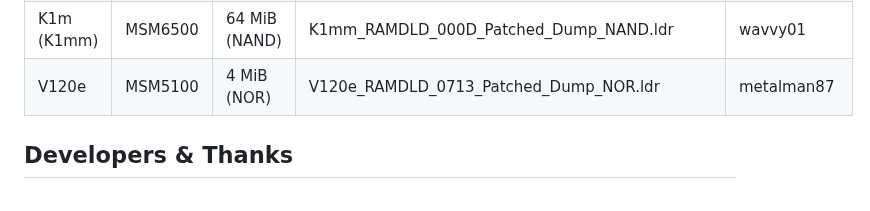
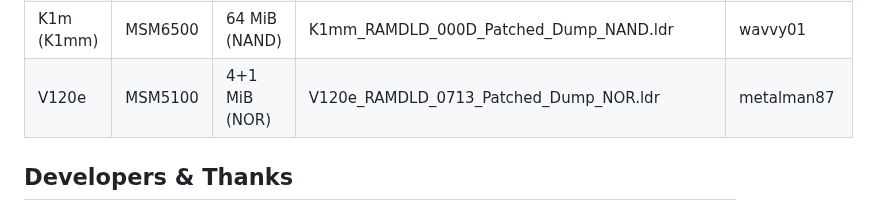
Before and after one commit to EXL/FlashTerminal, a Markdown page: ReadMe.md, the part around the change. GitHub-like rendering.

```diff
--- a/ReadMe.md
+++ b/ReadMe.md
@@ -200,7 +200,7 @@ These phones were dumped by the Flash Terminal tool.
 | V325i        | MSM6100               | 64 MiB (NAND)   | V325i_RAMDLD_010A_Patched_Dump_NAND.ldr       | asdf                     |
 | V325xi       | MSM6100               | 64 MiB (NAND)   | V325i_RAMDLD_010A_Patched_Dump_NAND.ldr       | asdf                     |
 | K1m (K1mm)   | MSM6500               | 64 MiB (NAND)   | K1mm_RAMDLD_000D_Patched_Dump_NAND.ldr        | wavvy01                  |
-| V120e        | MSM5100               | 4 MiB (NOR)     | V120e_RAMDLD_0713_Patched_Dump_NOR.ldr        | metalman87               |
+| V120e        | MSM5100               | 4+1 MiB (NOR)   | V120e_RAMDLD_0713_Patched_Dump_NOR.ldr        | metalman87               |
 
 ## Developers & Thanks
 
```
